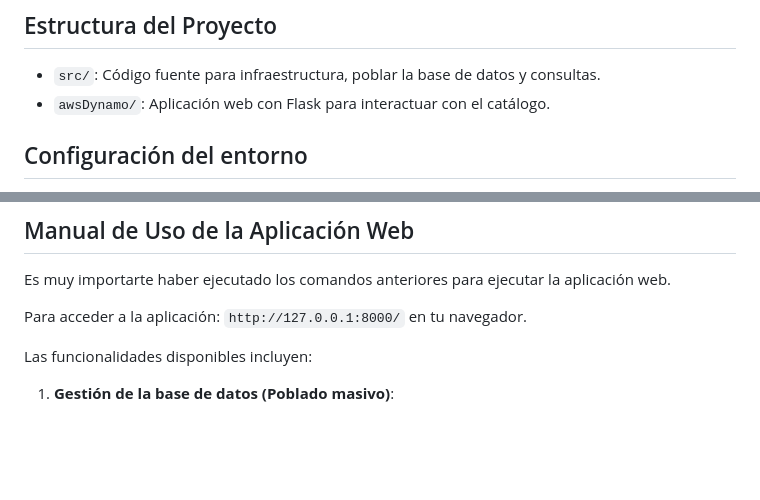
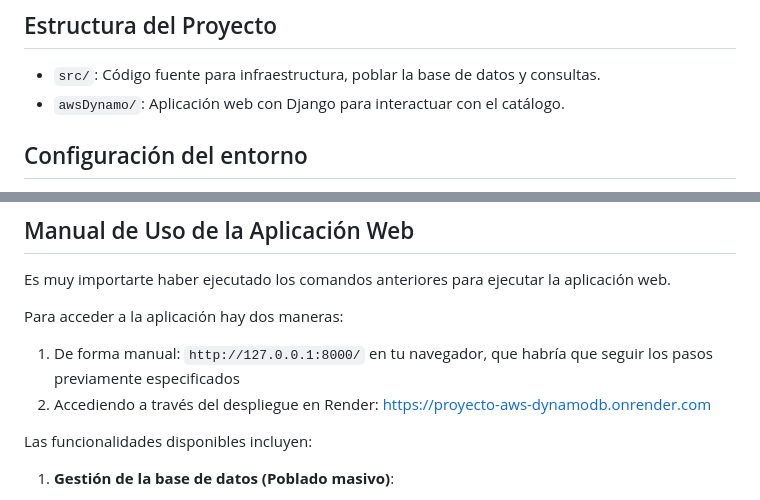
Before and after one commit to mery16q/Proyecto-AWS-DynamoDB, a Markdown page: README.md, 2 parts joined by grey strips. Rendered like a GitHub page; blank space fills up the shorter version.

```diff
--- a/README.md
+++ b/README.md
@@ -15,7 +15,7 @@ Sistema de gestión de catálogo bibliográfico en la nube con DynamoDB.
 - [Documentación Técnica](#documentación-técnica)
 ## Estructura del Proyecto
 - `src/`: Código fuente para infraestructura, poblar la base de datos y consultas.
-- `awsDynamo/`: Aplicación web con Flask para interactuar con el catálogo.
+- `awsDynamo/`: Aplicación web con Django para interactuar con el catálogo.
 
 ## Configuración del entorno
 1. Clonar el repositorio.
@@ -37,7 +37,11 @@ Para ejecutar la aplicación web:
 ## Manual de Uso de la Aplicación Web
 Es muy importarte haber ejecutado los comandos anteriores para ejecutar la aplicación web.
 
-Para acceder a la aplicación: `http://127.0.0.1:8000/` en tu navegador.
+Para acceder a la aplicación hay dos maneras:
+
+1. De forma manual: `http://127.0.0.1:8000/` en tu navegador, que habría que seguir los pasos previamente especificados
+2. Accediendo a través del despliegue en Render: https://proyecto-aws-dynamodb.onrender.com
+
 
 Las funcionalidades disponibles incluyen:
 1. **Gestión de la base de datos (Poblado masivo)**:
```
